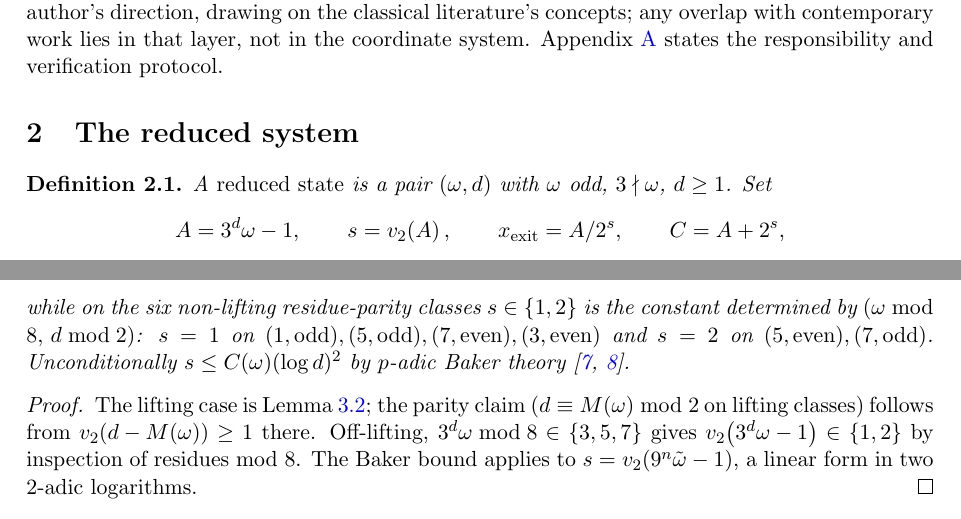
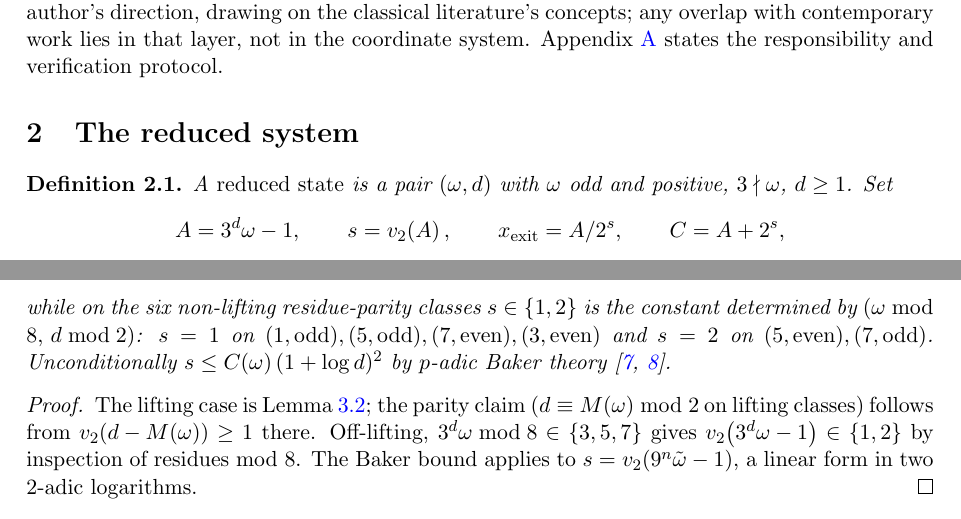
Before and after one commit to macindoe/collatz, a LaTeX paper (paper/collatz-reduced-v3.tex): two parts of pages 3 and 5 of 11, joined at a grey line, cut so that both start at the same text. Compiled offline with pdfLaTeX.

Commit message:
items 3 and 4 (content): the Baker bound at d = 1, and w > 0 in def:reduced
Item 3. Confirmed numerically: (w,d) = (3,1) is lifting (3^1*3 = 9 = 1
mod 8) and has s = v_2(8) = 3, while the printed RHS C(w)(log d)^2 is
identically 0 at d = 1. Every d = 1 state falsifies it, since 3w-1 is
always even (67 of 67 states with w < 200; the largest s at d = 1 for
w < 100000 is s = 17 at w = 43691). Replaced by C(w)(1 + log d)^2.

Discrepancy recorded: the record's own statement is guarded, not wrong.
stage1-synthesis.md Corollary 11.8.3.11.1 reads "s(w,d) <= C(w)*(log d)^2
for all d >= 2"; the paper dropped the d >= 2 range. (1 + log d)^2
dominates (log d)^2 on d >= 2 and is finite at d = 1, so it restores the
guard rather than making a new claim.

Item 4. Confirmed: (-1,1) satisfies every printed condition (odd, prime
to 3, d >= 1) and gives A = -4, s = 2, C = 0, so sigma = v_2(0) and
a_+ = v_3(0) are undefined and F is undefined there. It is not alone --
(-5,1), (-7,2), (-85,1), (-341,1), (-455,2) also give C = 0 exactly.
Positivity is added to the definition. Nothing downstream needs it
separately: for w >= 1, d >= 1 we have C = 3^d w - 1 + 2^s >= 4, and the
minimum over 0 < w < 20000, 1 <= d < 25 is C = 4 at (1,1).

Co-Authored-By: Claude Opus 5 (1M context) <noreply@anthropic.com>

```diff
--- a/paper/collatz-reduced-v3.tex
+++ b/paper/collatz-reduced-v3.tex
@@ -60,7 +60,7 @@ Block-like decompositions and stochastic models are classical (Terras \cite{terr
 \section{The reduced system}\label{sec:reduced}
 
 \begin{definition}\label{def:reduced}
-A \emph{reduced state} is a pair $(\w, d)$ with $\w$ odd, $3\nmid\w$, $d \ge 1$. Set
+A \emph{reduced state} is a pair $(\w, d)$ with $\w$ odd and positive, $3\nmid\w$, $d \ge 1$. Set
 \[ A = 3^d\w - 1,\qquad s = \vt{A},\qquad x_{\mathrm{exit}} = A/2^s,\qquad C = A + 2^s, \]
 \[ \sigma = \vt{C},\qquad a_+ = \vth{C},\qquad m_+ = \sigma - s,\qquad \wnext = \frac{C}{2^{\sigma}3^{a_+}},\qquad \dnext = m_+ + a_+, \]
 and define the \emph{reduced map} $F(\w,d) = (\wnext, \dnext)$. The \emph{projection} $R$ sends an odd $x$ with $x + 1 = 2^m 3^a \w$ ($3\nmid\w$) to $R(x) = (\w, m + a)$.
@@ -111,7 +111,7 @@ $Y^2 = 9^d\w^2 = 9^{d}\,9^{-M(\w)}\cdot\bigl(9^{M(\w)}\w^2\bigr) = 9^{\,d - M(\w
 \begin{theorem}[global valuation law]\label{thm:vlaw}
 Call $(\w,d)$ \emph{lifting} if $3^d\w \equiv 1 \pmod 8$, i.e.\ $\w\equiv1\ (8)$ with $d$ even or $\w\equiv3\ (8)$ with $d$ odd. On the lifting classes
 \[ s = \vt{3^d\w - 1} = 2 + \vt{d - M(\w)} \;\ge\; 3, \]
-while on the six non-lifting residue-parity classes $s \in \{1,2\}$ is the constant determined by $(\w \bmod 8,\, d \bmod 2)$: $s = 1$ on $(1,\mathrm{odd}), (5,\mathrm{odd}), (7,\mathrm{even}), (3,\mathrm{even})$ and $s = 2$ on $(5,\mathrm{even}), (7,\mathrm{odd})$. Unconditionally $s \le C(\w)(\log d)^2$ by $p$-adic Baker theory \cite{yu,bl}.
+while on the six non-lifting residue-parity classes $s \in \{1,2\}$ is the constant determined by $(\w \bmod 8,\, d \bmod 2)$: $s = 1$ on $(1,\mathrm{odd}), (5,\mathrm{odd}), (7,\mathrm{even}), (3,\mathrm{even})$ and $s = 2$ on $(5,\mathrm{even}), (7,\mathrm{odd})$. Unconditionally $s \le C(\w)\,(1 + \log d)^2$ by $p$-adic Baker theory \cite{yu,bl}.
 \end{theorem}
 
 \begin{proof}
```
